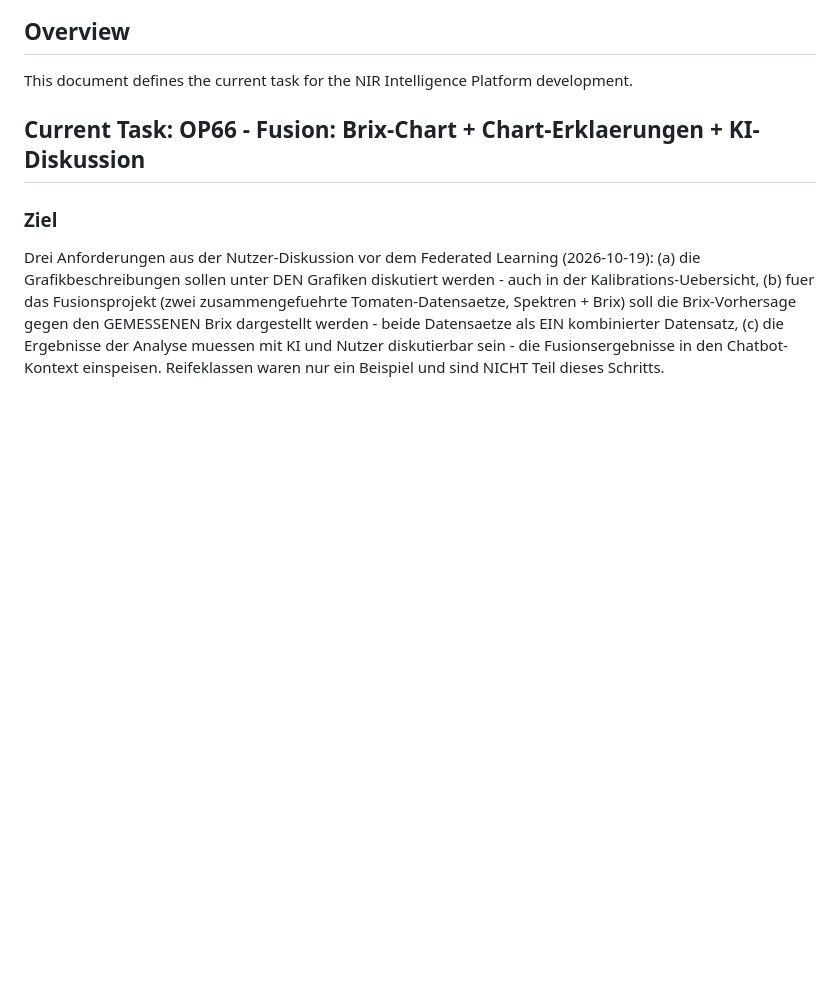
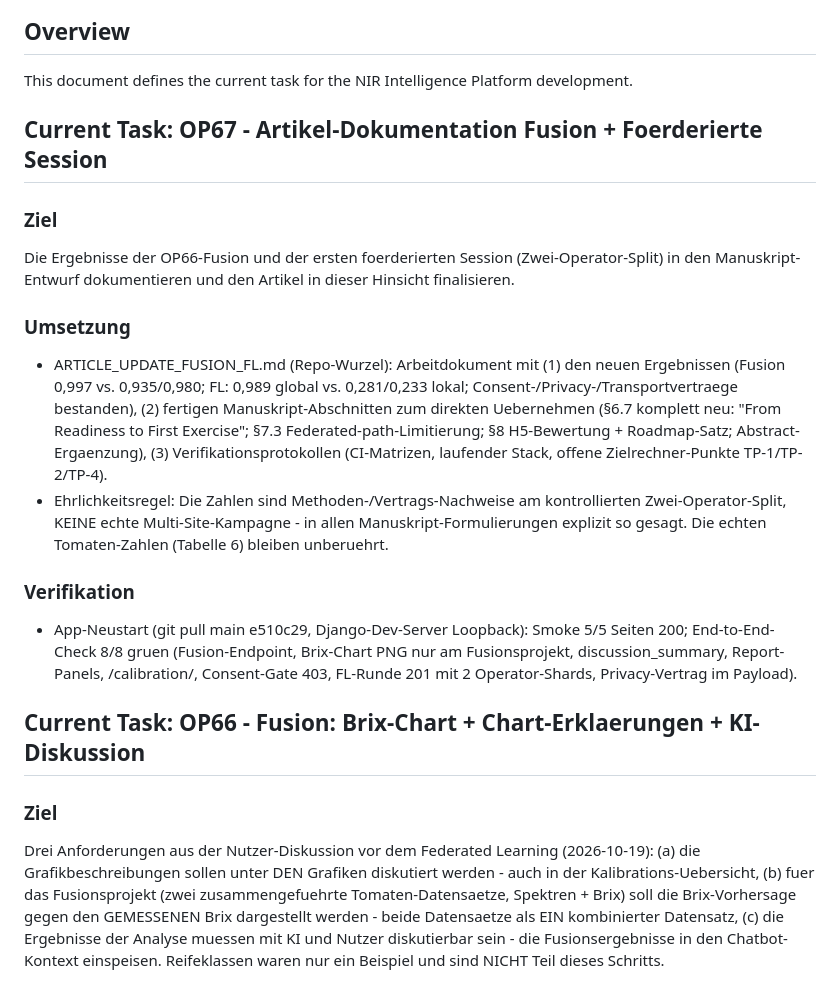
Before and after one commit to MC1stone/Vibe_dev_environment, a Markdown page: NIR_Intelligence-main/TASK.md, the part around the change. Rendered like a GitHub page; blank space fills up the shorter version.

```diff
--- a/NIR_Intelligence-main/TASK.md
+++ b/NIR_Intelligence-main/TASK.md
@@ -2,6 +2,34 @@
 
 ## Overview
 This document defines the current task for the NIR Intelligence Platform development.
+
+## Current Task: OP67 - Artikel-Dokumentation Fusion + Foerderierte Session
+
+### Ziel
+Die Ergebnisse der OP66-Fusion und der ersten foerderierten Session
+(Zwei-Operator-Split) in den Manuskript-Entwurf dokumentieren und den
+Artikel in dieser Hinsicht finalisieren.
+
+### Umsetzung
+- ARTICLE_UPDATE_FUSION_FL.md (Repo-Wurzel): Arbeitdokument mit (1) den
+  neuen Ergebnissen (Fusion 0,997 vs. 0,935/0,980; FL: 0,989 global vs.
+  0,281/0,233 lokal; Consent-/Privacy-/Transportvertraege bestanden),
+  (2) fertigen Manuskript-Abschnitten zum direkten Uebernehmen
+  (§6.7 komplett neu: "From Readiness to First Exercise"; §7.3
+  Federated-path-Limitierung; §8 H5-Bewertung + Roadmap-Satz;
+  Abstract-Ergaenzung), (3) Verifikationsprotokollen (CI-Matrizen,
+  laufender Stack, offene Zielrechner-Punkte TP-1/TP-2/TP-4).
+- Ehrlichkeitsregel: Die Zahlen sind Methoden-/Vertrags-Nachweise am
+  kontrollierten Zwei-Operator-Split, KEINE echte Multi-Site-Kampagne -
+  in allen Manuskript-Formulierungen explizit so gesagt. Die echten
+  Tomaten-Zahlen (Tabelle 6) bleiben unberuehrt.
+
+### Verifikation
+- App-Neustart (git pull main e510c29, Django-Dev-Server Loopback):
+  Smoke 5/5 Seiten 200; End-to-End-Check 8/8 gruen (Fusion-Endpoint,
+  Brix-Chart PNG nur am Fusionsprojekt, discussion_summary, Report-Panels,
+  /calibration/, Consent-Gate 403, FL-Runde 201 mit 2 Operator-Shards,
+  Privacy-Vertrag im Payload).
 
 ## Current Task: OP66 - Fusion: Brix-Chart + Chart-Erklaerungen + KI-Diskussion
 
```
Also changed, not shown: ARTICLE_UPDATE_FUSION_FL.md (added, +230 -0 lines).
